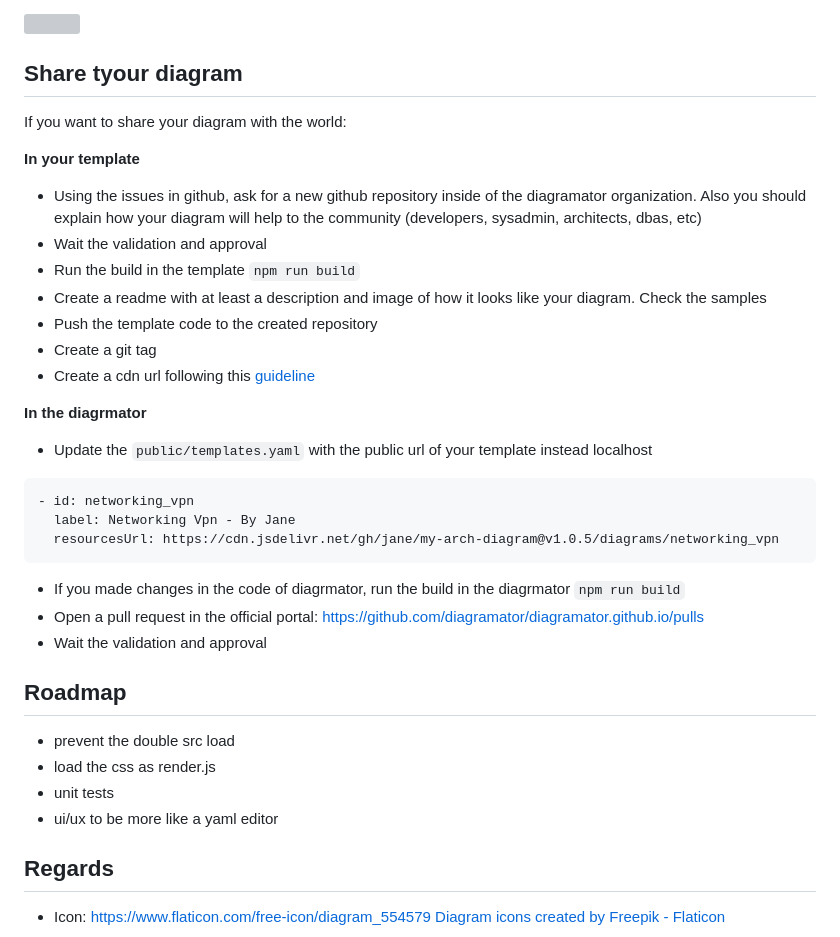
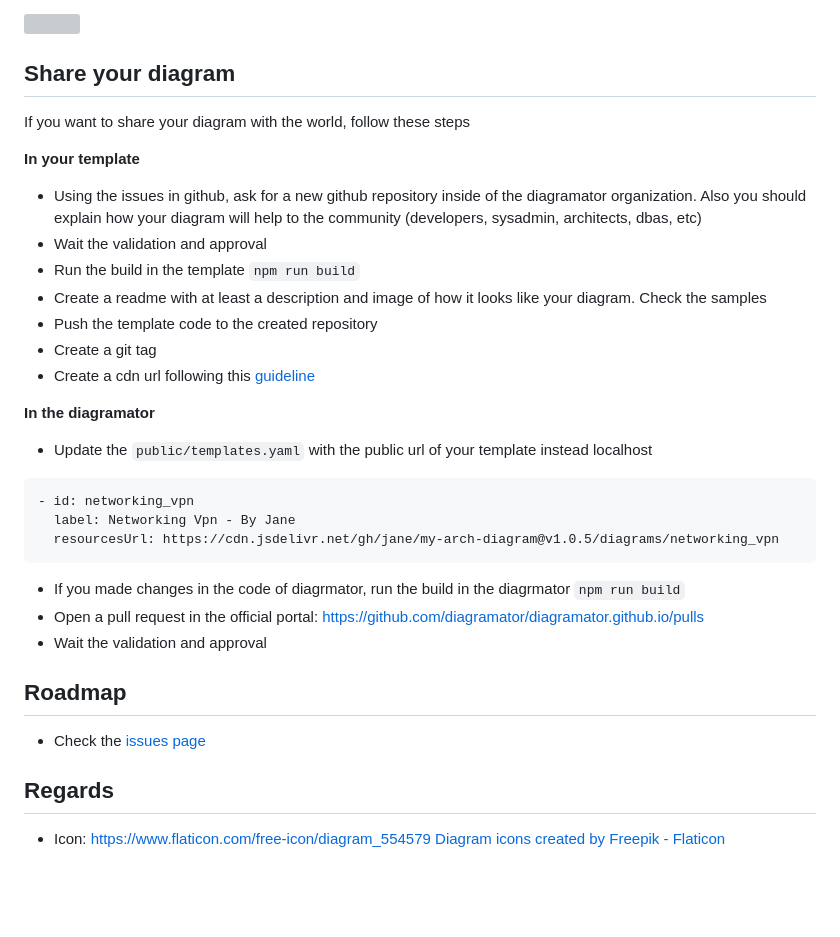
Before and after one commit to diagramator/diagramator.github.io, a Markdown page: readme.md, the part around the change. Drawn GitHub-style; blank space fills up the shorter version; grey boxes are pictures that could not be loaded.

````diff
--- a/readme.md
+++ b/readme.md
@@ -39,9 +39,9 @@ Open `http://localhost:8080` and check the available diagrams
 
 ![](https://i.ibb.co/P4z14hc/diagramator.gif)
 
-## Share tyour diagram
+## Share your diagram
 
-If you want to share your diagram with the world:
+If you want to share your diagram with the world, follow these steps
 
 **In your template**
 
@@ -53,7 +53,7 @@ If you want to share your diagram with the world:
 - Create a git tag
 - Create a cdn url following this [guideline](https://github.com/diagramator/diagramator.github.io/wiki/CDN-Urls)
 
-**In the diagrmator**
+**In the diagramator**
 
 - Update the `public/templates.yaml` with the public url of your template instead localhost
 ```
@@ -65,14 +65,9 @@ If you want to share your diagram with the world:
 - Open a pull request in the official portal: https://github.com/diagramator/diagramator.github.io/pulls
 - Wait the validation and approval
 
-
-
 ## Roadmap
 
-- prevent the double src load
-- load the css as render.js
-- unit tests
-- ui/ux to be more like a yaml editor
+- Check the [issues page](https://github.com/diagramator/diagramator.github.io/issues)
 
 ## Regards
 
````
